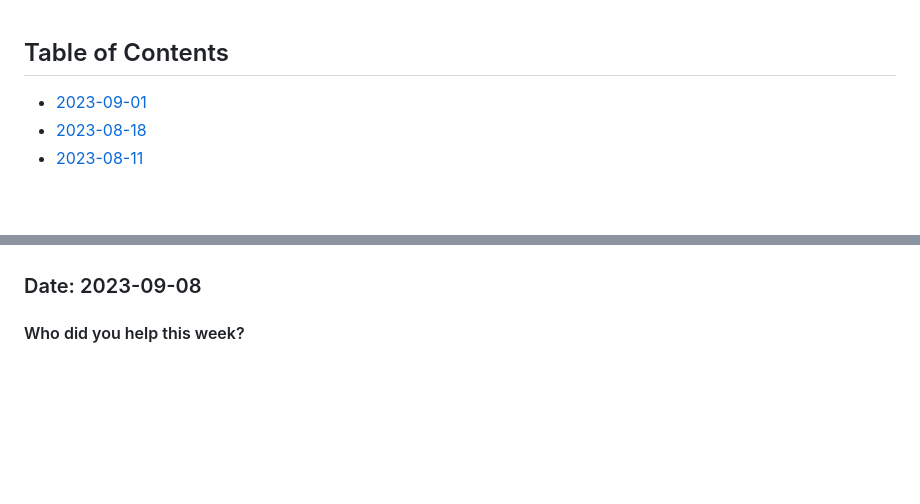
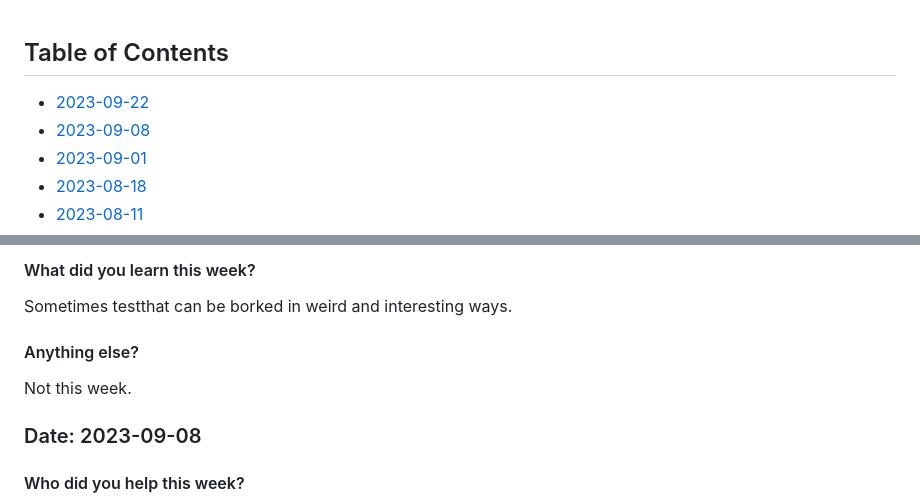
Before and after one commit to zkamvar/stunning-barnacle, a Markdown page: Notes-2023.md, 2 parts joined by grey strips. Drawn GitHub-style; blank space fills up the shorter version.

Commit message:
update notes for past two weeks
cc: @froggleston

```diff
--- a/Notes-2023.md
+++ b/Notes-2023.md
@@ -1,5 +1,7 @@
 ## Table of Contents
 
+ - [2023-09-22](#date-2023-09-22)
+ - [2023-09-08](#date-2023-09-08)
  - [2023-09-01](#date-2023-09-01)
  - [2023-08-18](#date-2023-08-18)
  - [2023-08-11](#date-2023-08-11)
@@ -27,3 +114,10 @@
+#### What did you learn this week?
+
+Sometimes testthat can be borked in weird and interesting ways.
+
+#### Anything else?
+
+Not this week.
 
 ### Date: 2023-09-08
 
```
Also changed, not shown: other parts of Notes-2023.md (+85 -0 lines).
